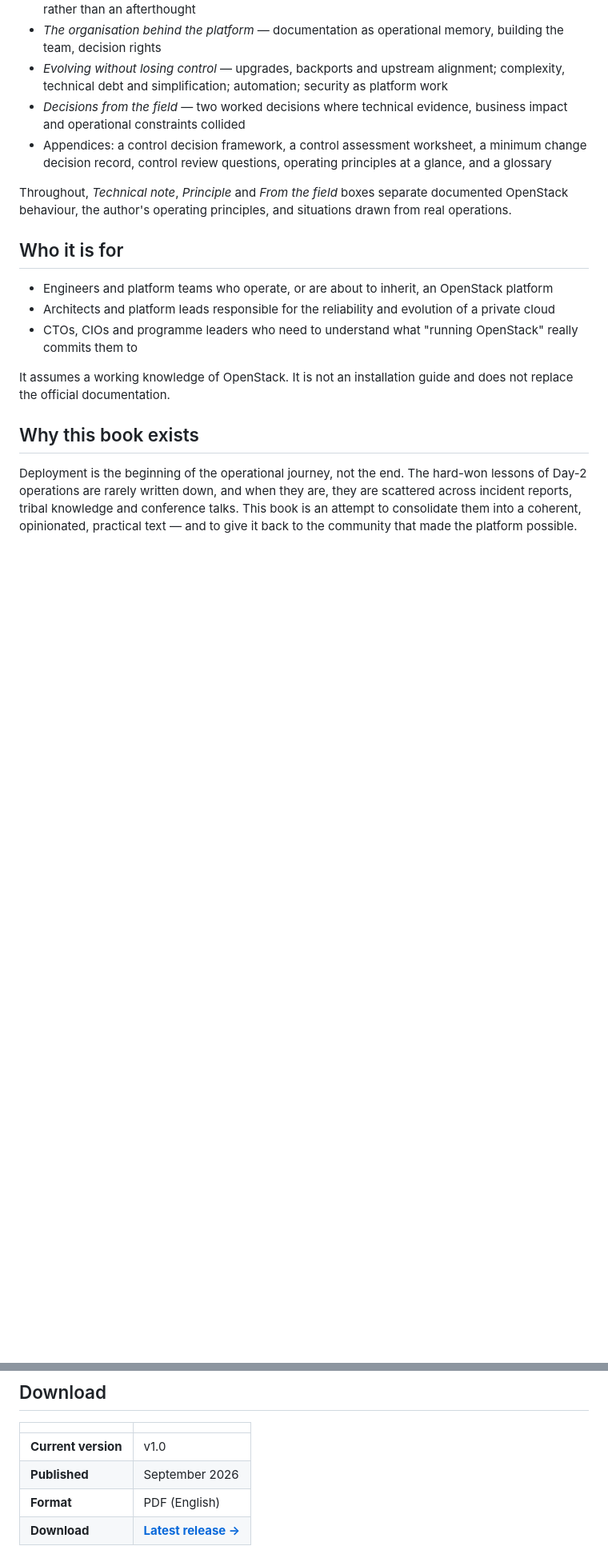
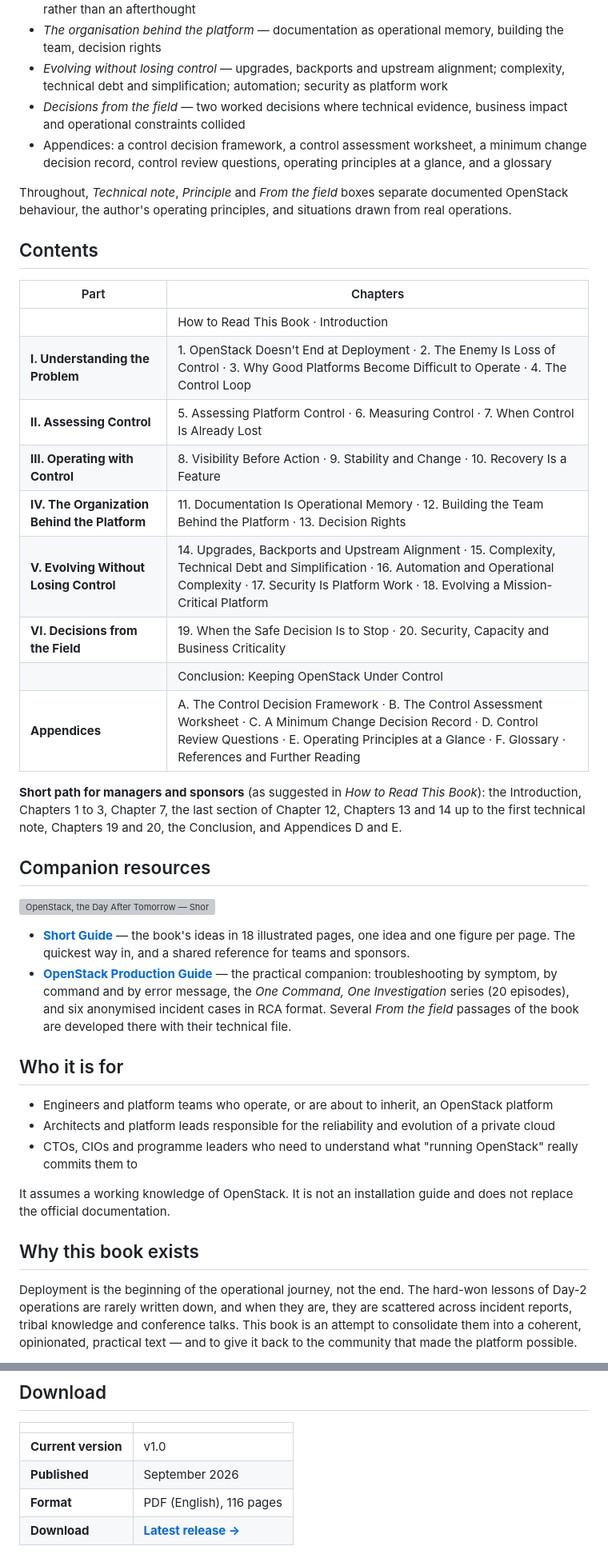
Before and after one commit to soufian-zaouam/openstack-the-day-after-tomorrow, a Markdown page: README.md, 2 parts joined by grey strips. Shown at 80% size. Rendered like a GitHub page; blank space fills up the shorter version; grey boxes are pictures that could not be loaded.

Commit message:
docs: table of contents, companion resources, page count and author links
README: chapter-level table of contents with the short path for managers (from How to Read This Book); companion resources (Short Guide, Production Guide); page count; LinkedIn and GitHub links in About the author.

```diff
--- a/README.md
+++ b/README.md
@@ -36,6 +36,29 @@ The book draws on more than five years of running OpenStack platforms in product
 
 Throughout, *Technical note*, *Principle* and *From the field* boxes separate documented OpenStack behaviour, the author's operating principles, and situations drawn from real operations.
 
+## Contents
+
+| Part | Chapters |
+| --- | --- |
+| | How to Read This Book · Introduction |
+| **I. Understanding the Problem** | 1. OpenStack Doesn't End at Deployment · 2. The Enemy Is Loss of Control · 3. Why Good Platforms Become Difficult to Operate · 4. The Control Loop |
+| **II. Assessing Control** | 5. Assessing Platform Control · 6. Measuring Control · 7. When Control Is Already Lost |
+| **III. Operating with Control** | 8. Visibility Before Action · 9. Stability and Change · 10. Recovery Is a Feature |
+| **IV. The Organization Behind the Platform** | 11. Documentation Is Operational Memory · 12. Building the Team Behind the Platform · 13. Decision Rights |
+| **V. Evolving Without Losing Control** | 14. Upgrades, Backports and Upstream Alignment · 15. Complexity, Technical Debt and Simplification · 16. Automation and Operational Complexity · 17. Security Is Platform Work · 18. Evolving a Mission-Critical Platform |
+| **VI. Decisions from the Field** | 19. When the Safe Decision Is to Stop · 20. Security, Capacity and Business Criticality |
+| | Conclusion: Keeping OpenStack Under Control |
+| **Appendices** | A. The Control Decision Framework · B. The Control Assessment Worksheet · C. A Minimum Change Decision Record · D. Control Review Questions · E. Operating Principles at a Glance · F. Glossary · References and Further Reading |
+
+**Short path for managers and sponsors** (as suggested in *How to Read This Book*): the Introduction, Chapters 1 to 3, Chapter 7, the last section of Chapter 12, Chapters 13 and 14 up to the first technical note, Chapters 19 and 20, the Conclusion, and Appendices D and E.
+
+## Companion resources
+
+<a href="https://github.com/soufian-zaouam/openstack-the-day-after-tomorrow-guide"><img src="https://raw.githubusercontent.com/soufian-zaouam/openstack-the-day-after-tomorrow-guide/main/images/01-cover.png" width="480" alt="OpenStack, the Day After Tomorrow — Short Guide"></a>
+
+- **[Short Guide](https://github.com/soufian-zaouam/openstack-the-day-after-tomorrow-guide)** — the book's ideas in 18 illustrated pages, one idea and one figure per page. The quickest way in, and a shared reference for teams and sponsors.
+- **[OpenStack Production Guide](https://github.com/soufian-zaouam/openstack-production-guide)** — the practical companion: troubleshooting by symptom, by command and by error message, the *One Command, One Investigation* series (20 episodes), and six anonymised incident cases in RCA format. Several *From the field* passages of the book are developed there with their technical file.
+
 ## Who it is for
 
 - Engineers and platform teams who operate, or are about to inherit, an OpenStack platform
@@ -56,7 +79,7 @@ Deployment is the beginning of the operational journey, not the end. The hard-wo
 |---|---|
 | **Current version** | v1.0 |
 | **Published** | September 2026 |
-| **Format** | PDF (English) |
+| **Format** | PDF (English), 116 pages |
 | **Download** | **[Latest release →](https://github.com/soufian-zaouam/openstack-the-day-after-tomorrow/releases/latest)** |
 
 The PDF is distributed exclusively through the [Releases](https://github.com/soufian-zaouam/openstack-the-day-after-tomorrow/releases) page of this repository. Each version is tagged, dated and accompanied by release notes. Previous versions remain available. See [CHANGELOG.md](CHANGELOG.md) for the history of changes.
```
Also changed, not shown: other parts of README.md (+2 -0 lines).
